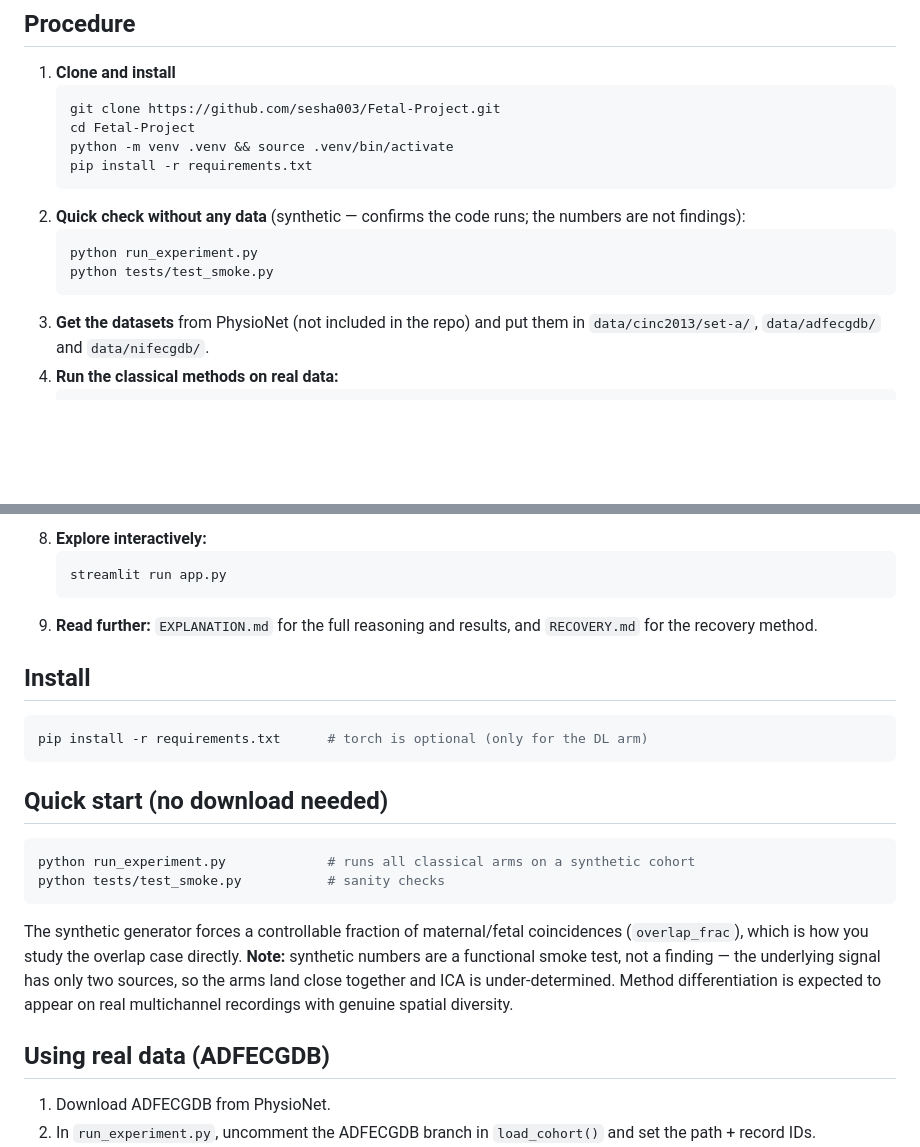
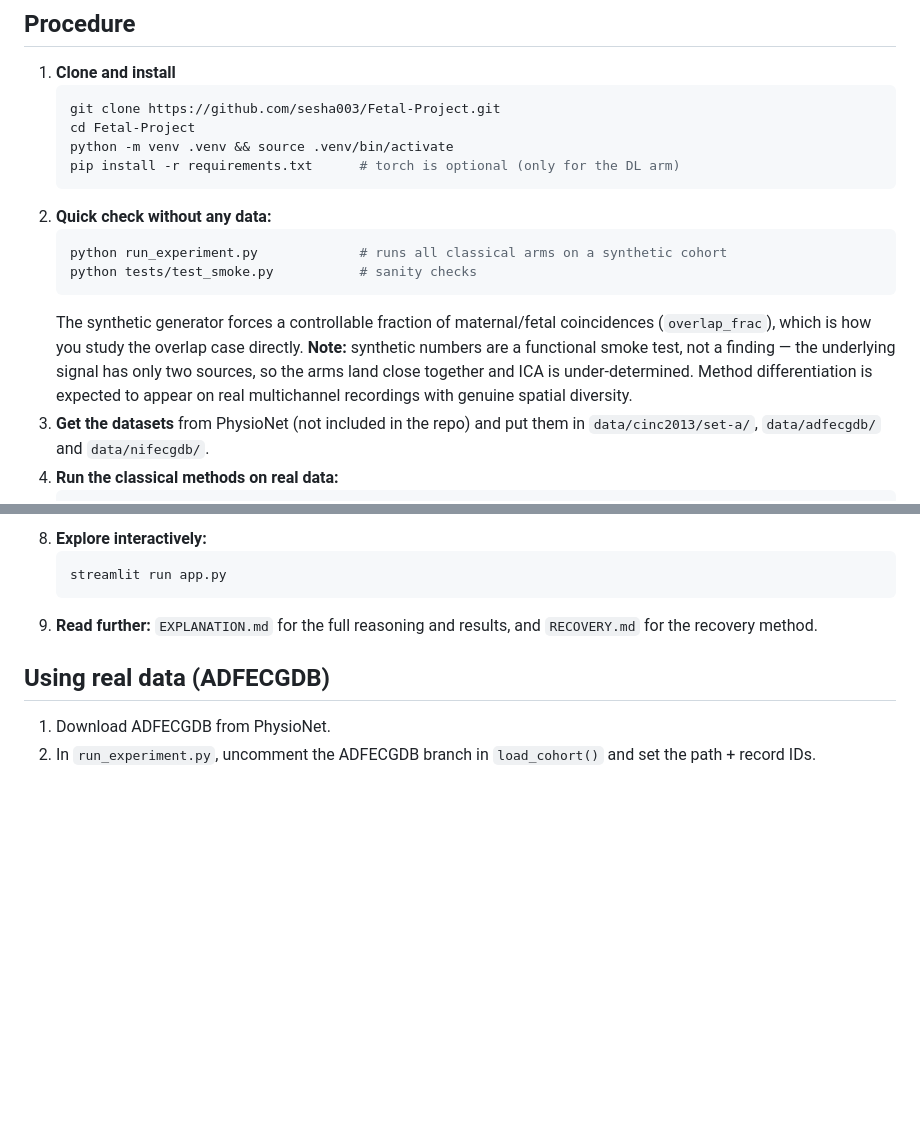
Before and after one commit to sesha003/Fetal-Project, a Markdown page: README.md, 2 parts joined by grey strips. GitHub-like rendering; blank space fills up the shorter version.

Commit message:
Remove duplicate Install and Quick start sections from README

````diff
--- a/README.md
+++ b/README.md
@@ -84,14 +84,19 @@ come from the methods themselves.
    git clone https://github.com/sesha003/Fetal-Project.git
    cd Fetal-Project
    python -m venv .venv && source .venv/bin/activate
-   pip install -r requirements.txt
+   pip install -r requirements.txt      # torch is optional (only for the DL arm)
    ```
-2. **Quick check without any data** (synthetic — confirms the code runs; the numbers
-   are not findings):
+2. **Quick check without any data:**
    ```bash
-   python run_experiment.py
-   python tests/test_smoke.py
+   python run_experiment.py             # runs all classical arms on a synthetic cohort
+   python tests/test_smoke.py           # sanity checks
    ```
+   The synthetic generator forces a controllable fraction of maternal/fetal
+   coincidences (`overlap_frac`), which is how you study the overlap case directly.
+   **Note:** synthetic numbers are a functional smoke test, not a finding — the
+   underlying signal has only two sources, so the arms land close together and ICA
+   is under-determined. Method differentiation is expected to appear on real
+   multichannel recordings with genuine spatial diversity.
 3. **Get the datasets** from PhysioNet (not included in the repo) and put them in
    `data/cinc2013/set-a/`, `data/adfecgdb/` and `data/nifecgdb/`.
 4. **Run the classical methods on real data:**
@@ -119,26 +124,6 @@ come from the methods themselves.
    ```
 9. **Read further:** `EXPLANATION.md` for the full reasoning and results, and
    `RECOVERY.md` for the recovery method.
-
-## Install
-
-```bash
-pip install -r requirements.txt      # torch is optional (only for the DL arm)
-```
-
-## Quick start (no download needed)
-
-```bash
-python run_experiment.py             # runs all classical arms on a synthetic cohort
-python tests/test_smoke.py           # sanity checks
-```
-
-The synthetic generator forces a controllable fraction of maternal/fetal
-coincidences (`overlap_frac`), which is how you study the overlap case directly.
-**Note:** synthetic numbers are a functional smoke test, not a finding — the
-underlying signal has only two sources, so the arms land close together and ICA is
-under-determined. Method differentiation is expected to appear on real multichannel
-recordings with genuine spatial diversity.
 
 ## Using real data (ADFECGDB)
 
````
